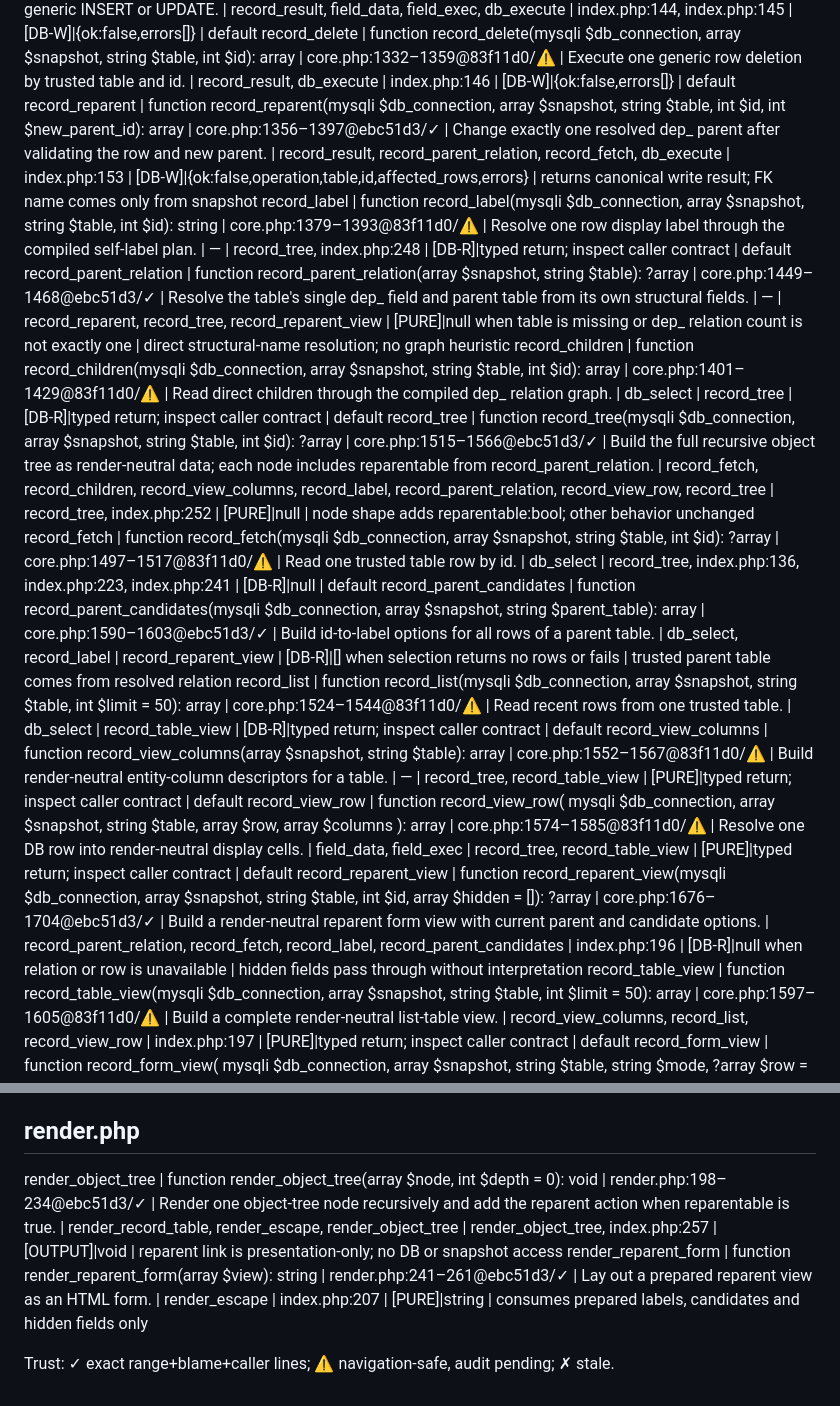
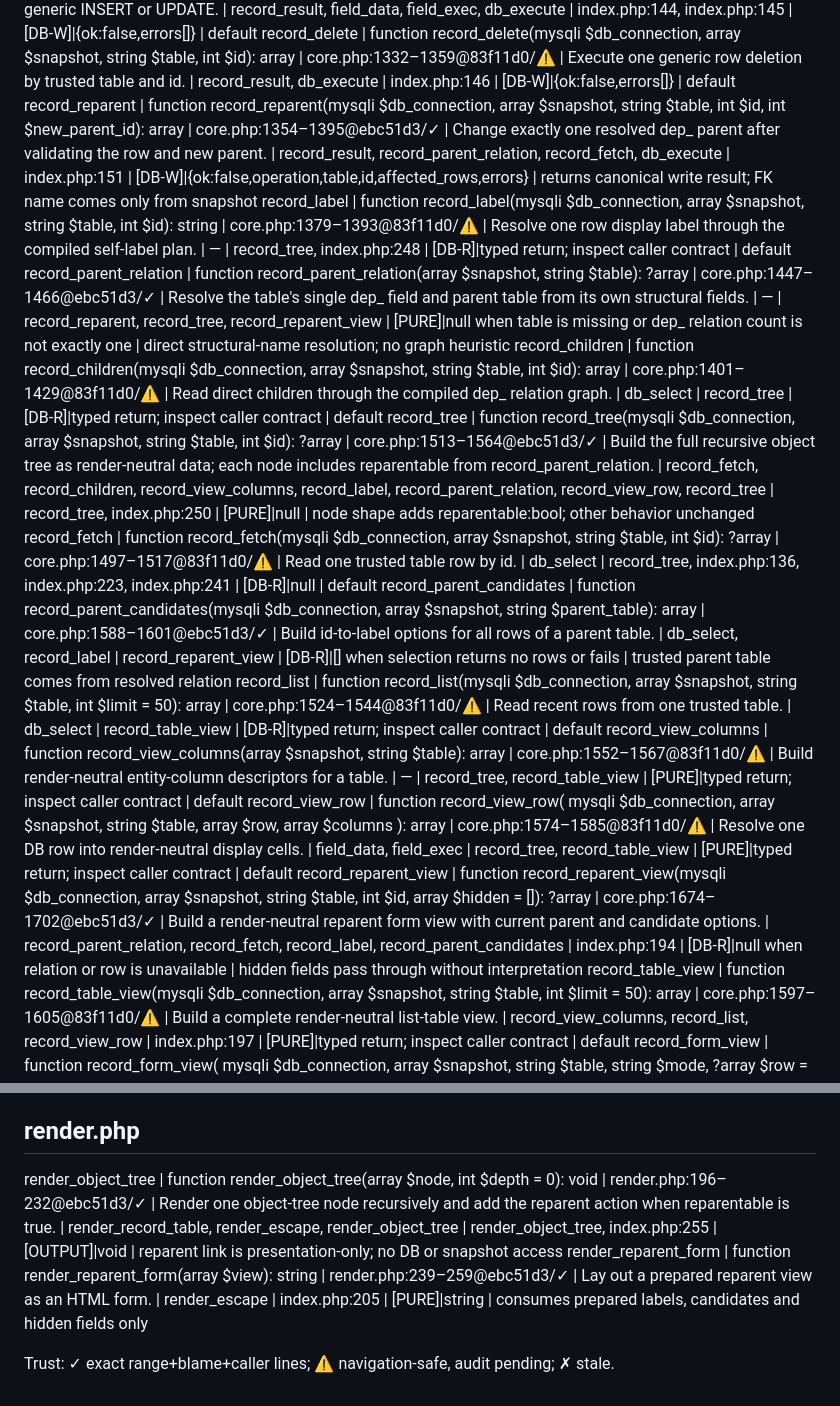
Before and after one commit to Vladl-UA/gpdp, a Markdown page: FUNCTION_PASSPORTS_AI.md, 2 parts joined by grey strips. Rendered like a GitHub page.

Commit message:
Фикс паспортов: line-номера были системно +2 от факта
Chat добавил 5 новых записей и обновил 2 (record_tree,
render_object_tree) по задаче на reparent (6268f46) — содержание
(calls/called_by/семантика) верно, но ВСЕ семь диапазонов строк и три
called_by-ссылки на index.php были смещены на +2 относительно
фактических номеров и в core.php, и в render.php, и в index.php
одновременно (проверено awk-подсчётом реальных границ функций и
grep реальных call site). Единообразный сдвиг во всех трёх файлах —
похоже на артефакт метода чтения на стороне Chat, не случайная
опечатка. Выправлено точечно, только числа; commit-хеш, семантика
и остальные записи файла не тронуты.

sync: 2026-07-14, паспорта

```diff
--- a/FUNCTION_PASSPORTS_AI.md
+++ b/FUNCTION_PASSPORTS_AI.md
@@ -85,24 +85,24 @@ snapshot_init | function snapshot_init(mysqli $db_connection, array $application
 record_result | function record_result(string $operation, string $table): array | core.php:1195–1205@83f11d0/⚠ | Create the canonical write-operation result structure. | — | record_save, record_delete | [PURE]|typed return; inspect caller contract | default
 record_save | function record_save( mysqli $db_connection, array $snapshot, string $table, array $input, ?int $id = null, array $structural = [] ): array | core.php:1218–1329@83f11d0/⚠ | Validate entity fields and execute one generic INSERT or UPDATE. | record_result, field_data, field_exec, db_execute | index.php:144, index.php:145 | [DB-W]|{ok:false,errors[]} | default
 record_delete | function record_delete(mysqli $db_connection, array $snapshot, string $table, int $id): array | core.php:1332–1359@83f11d0/⚠ | Execute one generic row deletion by trusted table and id. | record_result, db_execute | index.php:146 | [DB-W]|{ok:false,errors[]} | default
-record_reparent | function record_reparent(mysqli $db_connection, array $snapshot, string $table, int $id, int $new_parent_id): array | core.php:1356–1397@ebc51d3/✓ | Change exactly one resolved dep_ parent after validating the row and new parent. | record_result, record_parent_relation, record_fetch, db_execute | index.php:153 | [DB-W]|{ok:false,operation,table,id,affected_rows,errors} | returns canonical write result; FK name comes only from snapshot
+record_reparent | function record_reparent(mysqli $db_connection, array $snapshot, string $table, int $id, int $new_parent_id): array | core.php:1354–1395@ebc51d3/✓ | Change exactly one resolved dep_ parent after validating the row and new parent. | record_result, record_parent_relation, record_fetch, db_execute | index.php:151 | [DB-W]|{ok:false,operation,table,id,affected_rows,errors} | returns canonical write result; FK name comes only from snapshot
 record_label | function record_label(mysqli $db_connection, array $snapshot, string $table, int $id): string | core.php:1379–1393@83f11d0/⚠ | Resolve one row display label through the compiled self-label plan. | — | record_tree, index.php:248 | [DB-R]|typed return; inspect caller contract | default
-record_parent_relation | function record_parent_relation(array $snapshot, string $table): ?array | core.php:1449–1468@ebc51d3/✓ | Resolve the table's single dep_ field and parent table from its own structural fields. | — | record_reparent, record_tree, record_reparent_view | [PURE]|null when table is missing or dep_ relation count is not exactly one | direct structural-name resolution; no graph heuristic
+record_parent_relation | function record_parent_relation(array $snapshot, string $table): ?array | core.php:1447–1466@ebc51d3/✓ | Resolve the table's single dep_ field and parent table from its own structural fields. | — | record_reparent, record_tree, record_reparent_view | [PURE]|null when table is missing or dep_ relation count is not exactly one | direct structural-name resolution; no graph heuristic
 record_children | function record_children(mysqli $db_connection, array $snapshot, string $table, int $id): array | core.php:1401–1429@83f11d0/⚠ | Read direct children through the compiled dep_ relation graph. | db_select | record_tree | [DB-R]|typed return; inspect caller contract | default
-record_tree | function record_tree(mysqli $db_connection, array $snapshot, string $table, int $id): ?array | core.php:1515–1566@ebc51d3/✓ | Build the full recursive object tree as render-neutral data; each node includes reparentable from record_parent_relation. | record_fetch, record_children, record_view_columns, record_label, record_parent_relation, record_view_row, record_tree | record_tree, index.php:252 | [PURE]|null | node shape adds reparentable:bool; other behavior unchanged
+record_tree | function record_tree(mysqli $db_connection, array $snapshot, string $table, int $id): ?array | core.php:1513–1564@ebc51d3/✓ | Build the full recursive object tree as render-neutral data; each node includes reparentable from record_parent_relation. | record_fetch, record_children, record_view_columns, record_label, record_parent_relation, record_view_row, record_tree | record_tree, index.php:250 | [PURE]|null | node shape adds reparentable:bool; other behavior unchanged
 record_fetch | function record_fetch(mysqli $db_connection, array $snapshot, string $table, int $id): ?array | core.php:1497–1517@83f11d0/⚠ | Read one trusted table row by id. | db_select | record_tree, index.php:136, index.php:223, index.php:241 | [DB-R]|null | default
-record_parent_candidates | function record_parent_candidates(mysqli $db_connection, array $snapshot, string $parent_table): array | core.php:1590–1603@ebc51d3/✓ | Build id-to-label options for all rows of a parent table. | db_select, record_label | record_reparent_view | [DB-R]|[] when selection returns no rows or fails | trusted parent table comes from resolved relation
+record_parent_candidates | function record_parent_candidates(mysqli $db_connection, array $snapshot, string $parent_table): array | core.php:1588–1601@ebc51d3/✓ | Build id-to-label options for all rows of a parent table. | db_select, record_label | record_reparent_view | [DB-R]|[] when selection returns no rows or fails | trusted parent table comes from resolved relation
 record_list | function record_list(mysqli $db_connection, array $snapshot, string $table, int $limit = 50): array | core.php:1524–1544@83f11d0/⚠ | Read recent rows from one trusted table. | db_select | record_table_view | [DB-R]|typed return; inspect caller contract | default
 record_view_columns | function record_view_columns(array $snapshot, string $table): array | core.php:1552–1567@83f11d0/⚠ | Build render-neutral entity-column descriptors for a table. | — | record_tree, record_table_view | [PURE]|typed return; inspect caller contract | default
 record_view_row | function record_view_row( mysqli $db_connection, array $snapshot, string $table, array $row, array $columns ): array | core.php:1574–1585@83f11d0/⚠ | Resolve one DB row into render-neutral display cells. | field_data, field_exec | record_tree, record_table_view | [PURE]|typed return; inspect caller contract | default
-record_reparent_view | function record_reparent_view(mysqli $db_connection, array $snapshot, string $table, int $id, array $hidden = []): ?array | core.php:1676–1704@ebc51d3/✓ | Build a render-neutral reparent form view with current parent and candidate options. | record_parent_relation, record_fetch, record_label, record_parent_candidates | index.php:196 | [DB-R]|null when relation or row is unavailable | hidden fields pass through without interpretation
+record_reparent_view | function record_reparent_view(mysqli $db_connection, array $snapshot, string $table, int $id, array $hidden = []): ?array | core.php:1674–1702@ebc51d3/✓ | Build a render-neutral reparent form view with current parent and candidate options. | record_parent_relation, record_fetch, record_label, record_parent_candidates | index.php:194 | [DB-R]|null when relation or row is unavailable | hidden fields pass through without interpretation
 record_table_view | function record_table_view(mysqli $db_connection, array $snapshot, string $table, int $limit = 50): array | core.php:1597–1605@83f11d0/⚠ | Build a complete render-neutral list-table view. | record_view_columns, record_list, record_view_row | index.php:197 | [PURE]|typed return; inspect caller contract | default
 record_form_view | function record_form_view( mysqli $db_connection, array $snapshot, string $table, string $mode, ?array $row = null, array $hidden = [] ): array | core.php:1623–1647@83f11d0/⚠ | Build a complete render-neutral new/edit form view. | field_data, field_exec | index.php:275 | [PURE]|typed return; inspect caller contract | default
 table_group | function table_group(string $table_name, array $table_schema): string | core.php:1663–1678@83f11d0/⚠ | Classify a table as system, dictionary, report, main or dependent. | — | schema_view | [PURE]|typed return; inspect caller contract | default
 schema_view | function schema_view(array $snapshot, string $table): array | core.php:1687–1710@83f11d0/⚠ | Build render-neutral table-schema presentation for configurator UI. | table_group | pending | [PURE]|typed return; inspect caller contract | default
 model_diagnose | function model_diagnose(mysqli $db_connection): array | core.php:1730–1824@83f11d0/⚠ | Compare live schema with active registry and report drift classes. | snapshot_build_structure, db_select | configurator.php:778 | [DB-R]|typed return; inspect caller contract | default
 ## render.php
-render_object_tree | function render_object_tree(array $node, int $depth = 0): void | render.php:198–234@ebc51d3/✓ | Render one object-tree node recursively and add the reparent action when reparentable is true. | render_record_table, render_escape, render_object_tree | render_object_tree, index.php:257 | [OUTPUT]|void | reparent link is presentation-only; no DB or snapshot access
-render_reparent_form | function render_reparent_form(array $view): string | render.php:241–261@ebc51d3/✓ | Lay out a prepared reparent view as an HTML form. | render_escape | index.php:207 | [PURE]|string | consumes prepared labels, candidates and hidden fields only
+render_object_tree | function render_object_tree(array $node, int $depth = 0): void | render.php:196–232@ebc51d3/✓ | Render one object-tree node recursively and add the reparent action when reparentable is true. | render_record_table, render_escape, render_object_tree | render_object_tree, index.php:255 | [OUTPUT]|void | reparent link is presentation-only; no DB or snapshot access
+render_reparent_form | function render_reparent_form(array $view): string | render.php:239–259@ebc51d3/✓ | Lay out a prepared reparent view as an HTML form. | render_escape | index.php:205 | [PURE]|string | consumes prepared labels, candidates and hidden fields only
 
 Trust: ✓ exact range+blame+caller lines; ⚠ navigation-safe, audit pending; ✗ stale.
```
